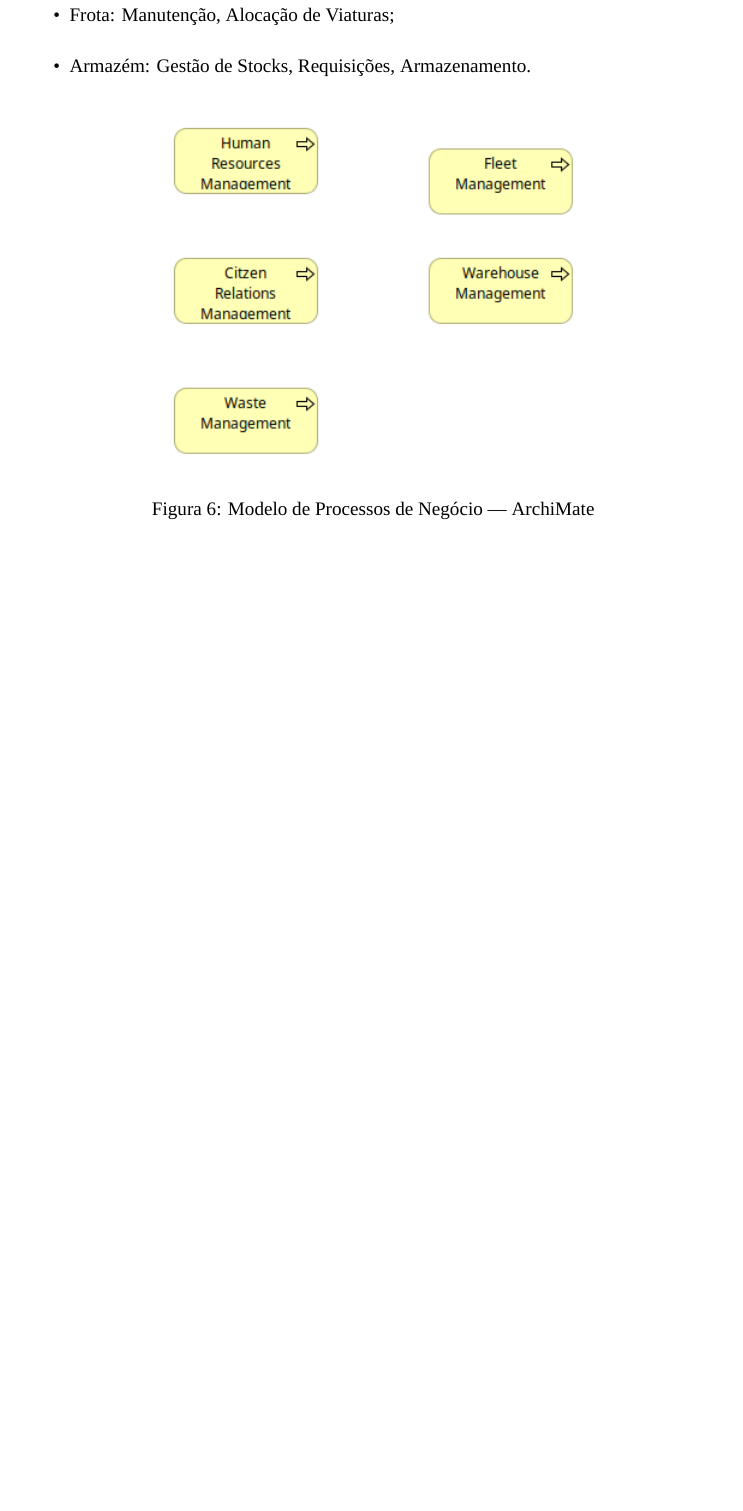
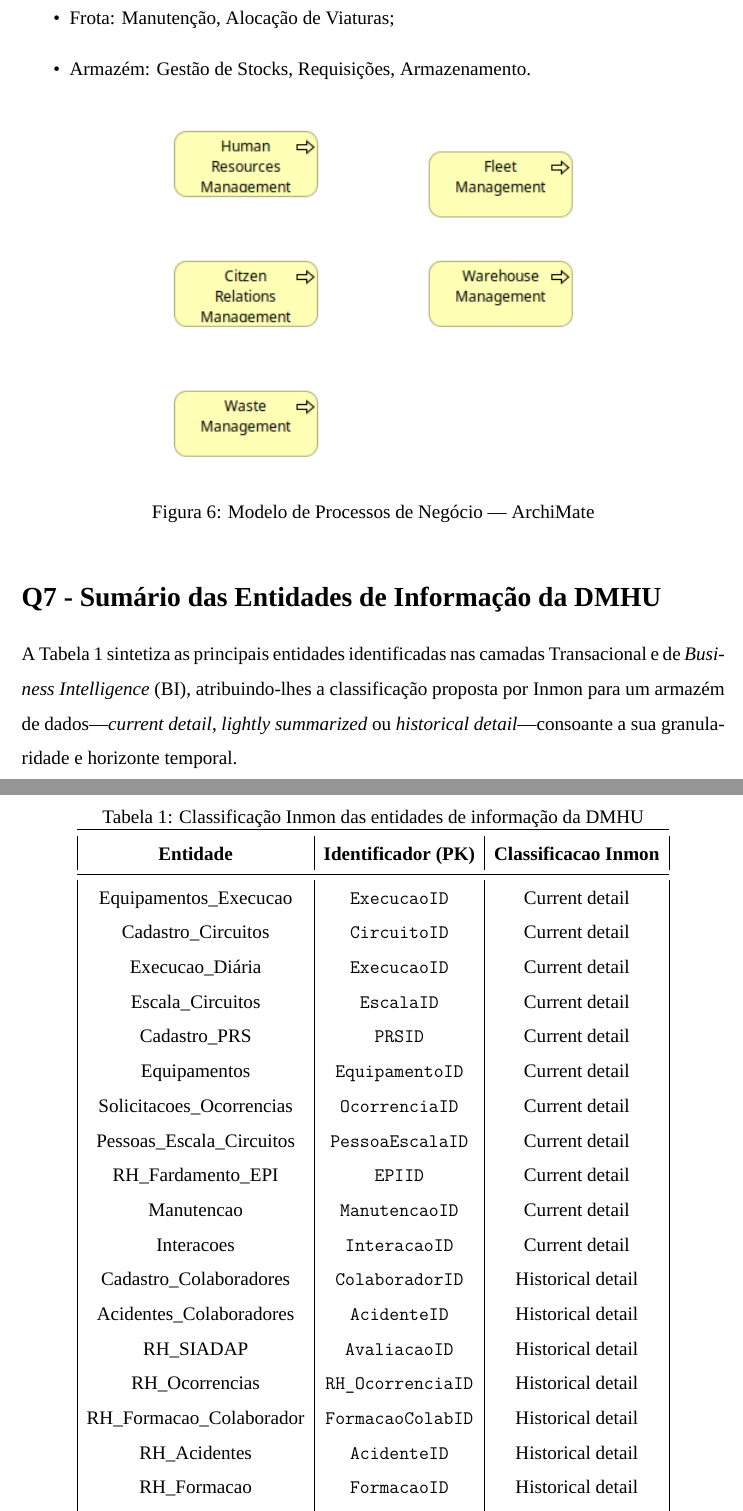
Before and after one commit to 2401849/pdsi, a LaTeX document (src/topico_3.tex): part of page 9 of 10 before the commit and two parts of pages 9 and 10 of 13 after it, the two joined at a grey line, cut so that both start at the same text, the shorter picture padded with empty space. Compiled offline with XeLaTeX; a missing font is replaced by an installed copy or a similar font.

Commit message:
continuacao de relatorio

```diff
--- a/src/topico_3.tex
+++ b/src/topico_3.tex
@@ -215,3 +215,36 @@
         \label{fig:5}
     \end{figure}
 
+    \section*{Q7 - Sumário das Entidades de Informação da DMHU}
+    A Tabela~\ref{tab:inmon} sintetiza as principais entidades identificadas nas
+    camadas Transacional e de \textit{Business Intelligence} (BI), atribuindo-lhes a
+    classificação proposta por Inmon para um armazém de dados—\emph{current
+    detail}, \emph{lightly summarized} ou \emph{historical detail}—consoante a sua
+    granularidade e horizonte temporal.
+
+    \begin{table}[]
+        \centering
+        \caption{Classificação Inmon das entidades de informação da DMHU}
+        \label{tab:inmon}
+        \begin{tabular}{@{}|c|c|c|@{}}
+            \toprule
+            \textbf{Entidade} & \textbf{Identificador (PK)} & \textbf{Classificacao Inmon}\\\midrule
+            Equipamentos\_Execucao          & \texttt{ExecucaoID}         & Current detail\\
+            Cadastro\_Circuitos             & \texttt{CircuitoID}         & Current detail\\
+            Execucao\_Diária                & \texttt{ExecucaoID}         & Current detail\\
+            Escala\_Circuitos               & \texttt{EscalaID}           & Current detail\\
+            Cadastro\_PRS                   & \texttt{PRSID}             & Current detail\\
+            Equipamentos                    & \texttt{EquipamentoID}      & Current detail\\
+            Solicitacoes\_Ocorrencias       & \texttt{OcorrenciaID}       & Current detail\\
+            Pessoas\_Escala\_Circuitos      & \texttt{PessoaEscalaID}     & Current detail\\
+            RH\_Fardamento\_EPI             & \texttt{EPIID}              & Current detail\\
+            Manutencao                      & \texttt{ManutencaoID}       & Current detail\\
+            Interacoes                      & \texttt{InteracaoID}        & Current detail\\
+            Cadastro\_Colaboradores         & \texttt{ColaboradorID}      & Historical detail\\
+            Acidentes\_Colaboradores        & \texttt{AcidenteID}         & Historical detail\\
+            RH\_SIADAP                       & \texttt{AvaliacaoID}        & Historical detail\\
+            RH\_Ocorrencias                 & \texttt{RH\_OcorrenciaID}   & Historical detail\\
+            RH\_Formacao\_Colaborador       & \texttt{FormacaoColabID}    & Historical detail\\
+            RH\_Acidentes                   & \texttt{AcidenteID}          & Historical detail\\
+            RH\_Formacao                   & \texttt{FormacaoID}        & Historical detail\\
+            Orcamento                       & \texttt{OrcamentoID}    & Historical detail\\
@@ -217,0 +256,2 @@
+        \end{tabular}
+    \end{table}
```
Also changed, not shown: out/topico_3.pdf, src/images/CAMADA.png (added), src/images/UML.png (added), src/topico_3.tex (40 more changed lines).
